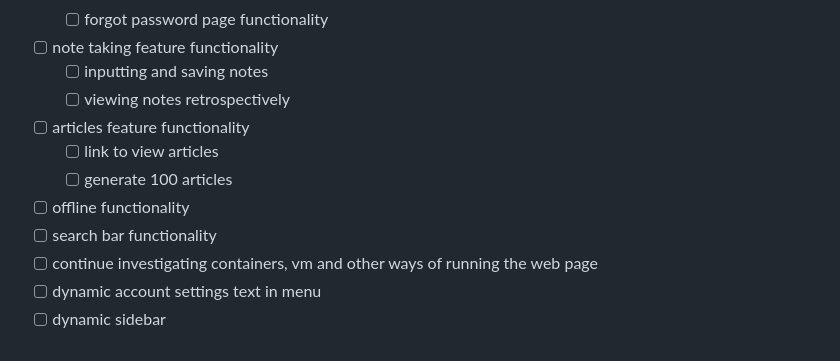
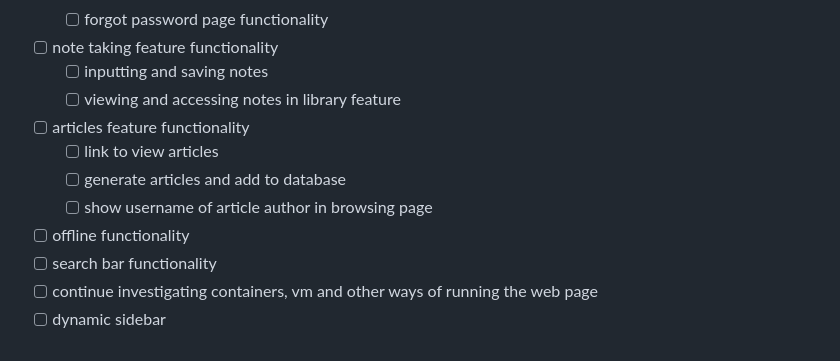
Before and after one commit to agentcentabob/webapp25, a Markdown page: README.md, the part around the change. GitHub-like rendering.

Commit message:
Updated to-do list

```diff
--- a/README.md
+++ b/README.md
@@ -124,12 +124,12 @@ low performance rating was linked to long load times of fonts and images. unfini
     - [ ] forgot password page functionality
 - [ ] note taking feature functionality
     - [ ] inputting and saving notes
-    - [ ] viewing notes retrospectively
+    - [ ] viewing and accessing notes in library feature
 - [ ] articles feature functionality
     - [ ] link to view articles
-    - [ ] generate 100 articles
+    - [ ] generate articles and add to database
+    - [ ] show username of article author in browsing page
 - [ ] offline functionality
 - [ ] search bar functionality
 - [ ] continue investigating containers, vm and other ways of running the web page
-- [ ] dynamic account settings text in menu
 - [ ] dynamic sidebar
```
